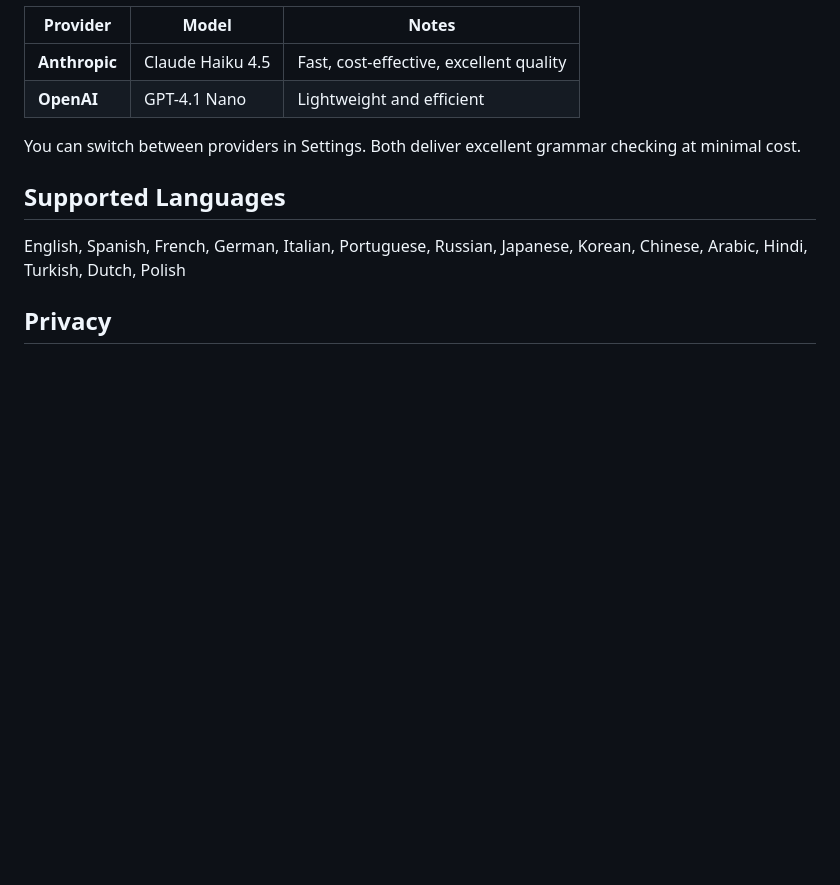
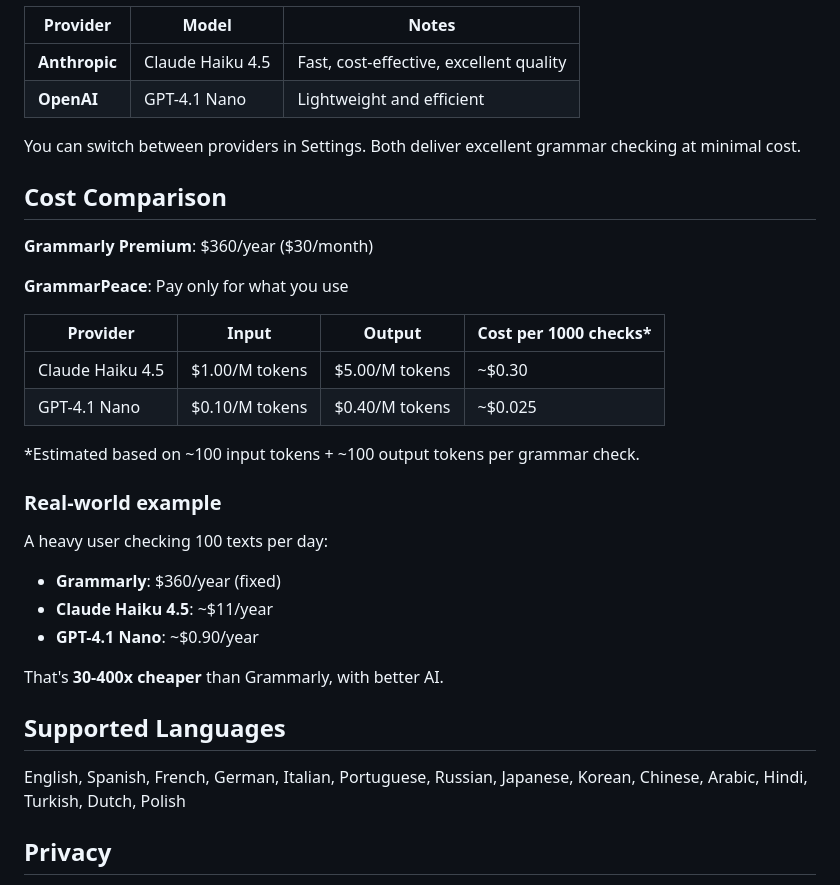
Before and after one commit to kaansrc/grammarpeace, a Markdown page: README.md, the part around the change. GitHub-like rendering; blank space fills up the shorter version.

Commit message:
Add cost comparison section to README

```diff
--- a/README.md
+++ b/README.md
@@ -76,6 +76,28 @@ GrammarPeace uses the latest AI models for fast, accurate results:
 
 You can switch between providers in Settings. Both deliver excellent grammar checking at minimal cost.
 
+## Cost Comparison
+
+**Grammarly Premium**: $360/year ($30/month)
+
+**GrammarPeace**: Pay only for what you use
+
+| Provider | Input | Output | Cost per 1000 checks* |
+|----------|-------|--------|----------------------|
+| Claude Haiku 4.5 | $1.00/M tokens | $5.00/M tokens | ~$0.30 |
+| GPT-4.1 Nano | $0.10/M tokens | $0.40/M tokens | ~$0.025 |
+
+*Estimated based on ~100 input tokens + ~100 output tokens per grammar check.
+
+### Real-world example
+
+A heavy user checking 100 texts per day:
+- **Grammarly**: $360/year (fixed)
+- **Claude Haiku 4.5**: ~$11/year
+- **GPT-4.1 Nano**: ~$0.90/year
+
+That's **30-400x cheaper** than Grammarly, with better AI.
+
 ## Supported Languages
 
 English, Spanish, French, German, Italian, Portuguese, Russian, Japanese, Korean, Chinese, Arabic, Hindi, Turkish, Dutch, Polish
```
